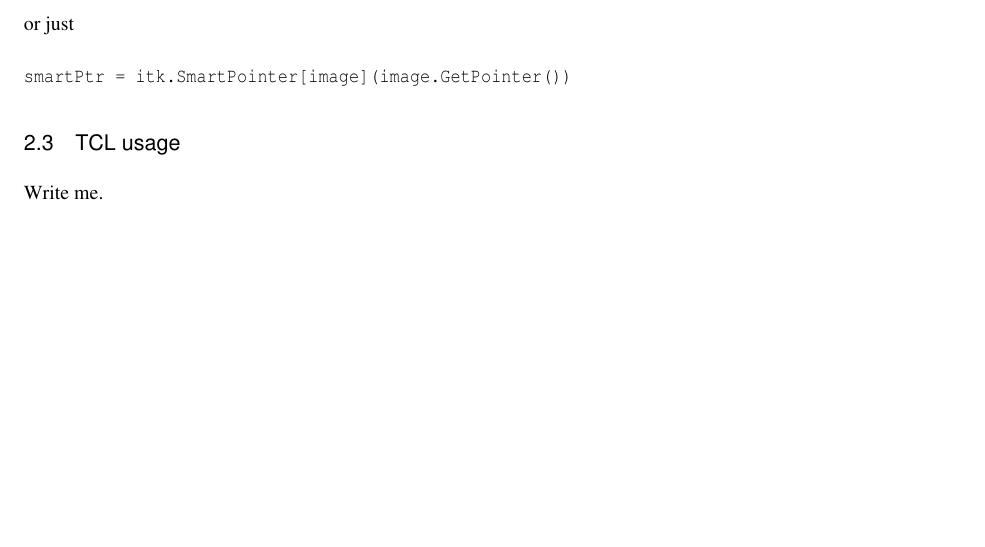
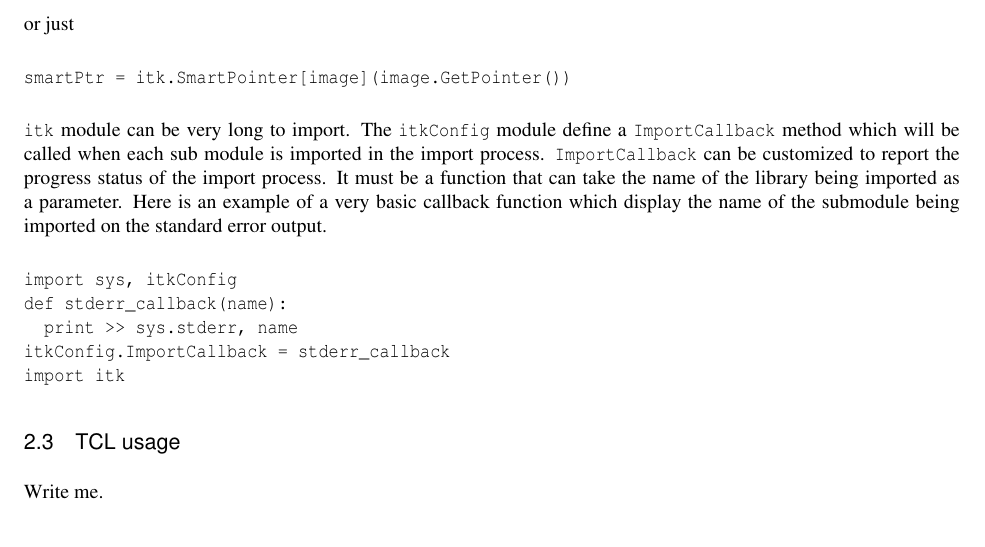
Before and after one commit to glehmann/WrapITK-old, a LaTeX document (article/Article.tex): part of page 11 of 15, cut so that both start at the same text, the shorter picture padded with empty space. Compiled offline with pdfLaTeX; a LaTeX package or settings file that is missing is left out.

Commit message:
add ImportCallback doc
darcs-hash:20060228161719-2fc9d-a84297098857aeac1d5cae23f341ddf4fb1c9f8f.gz

```diff
--- a/article/Article.tex
+++ b/article/Article.tex
@@ -592,6 +592,22 @@ or just
 smartPtr = itk.SmartPointer[image](image.GetPointer())
 \end{verbatim} \normalsize
 
+\verb$itk$ module can be very long to import. The \verb$itkConfig$ module define
+a \verb$ImportCallback$ method which will be called when each sub module is
+imported in the import process. \verb$ImportCallback$ can be customized to report the
+progress status of the import process. It must be a function that can take
+the name of the library being imported as a parameter. Here is an example of a very
+basic callback function which display the name of the submodule being imported on
+the standard error output.
+\small \begin{verbatim}
+import sys, itkConfig
+def stderr_callback(name):
+  print >> sys.stderr, name
+itkConfig.ImportCallback = stderr_callback
+import itk
+\end{verbatim} \normalsize
+
+
     \subsection{TCL usage}
 
 Write me.
```
